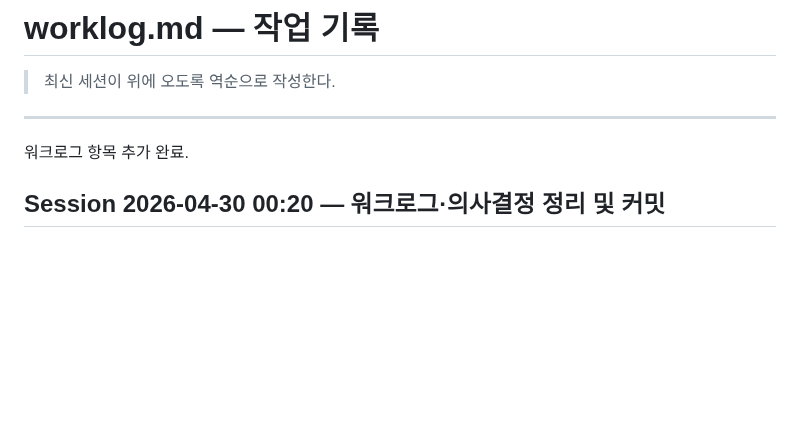
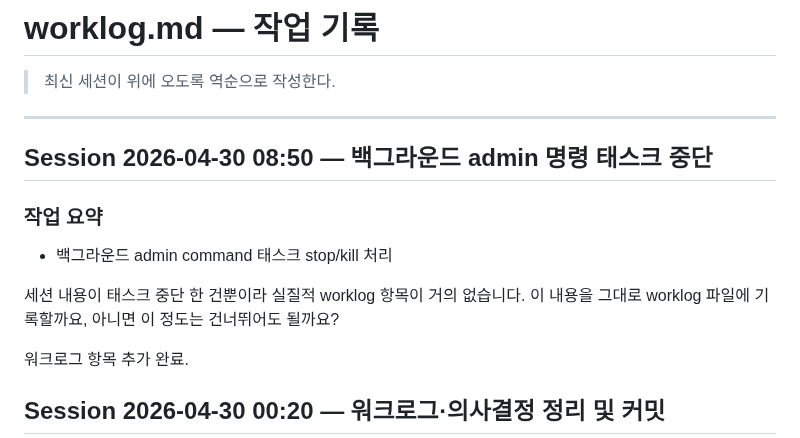
Before and after one commit to eugene-eee-hongkyu/four-pillars, a Markdown page: .harness/worklog.md, the part around the change. GitHub-like rendering; blank space fills up the shorter version.

Commit message:
worklog: 2026-04-30 세션 기록 (auto)

```diff
--- a/.harness/worklog.md
+++ b/.harness/worklog.md
@@ -3,6 +3,14 @@
 > 최신 세션이 위에 오도록 역순으로 작성한다.
 
 ---
+
+## Session 2026-04-30 08:50 — 백그라운드 admin 명령 태스크 중단
+
+### 작업 요약
+- 백그라운드 admin command 태스크 stop/kill 처리
+
+세션 내용이 태스크 중단 한 건뿐이라 실질적 worklog 항목이 거의 없습니다. 이 내용을 그대로 worklog 파일에 기록할까요, 아니면 이 정도는 건너뛰어도 될까요?
+
 
 워크로그 항목 추가 완료.
 
```
Also changed, not shown: .harness/backlog.md (+0 -2 lines), .harness/state.md (+1 -1 lines).
